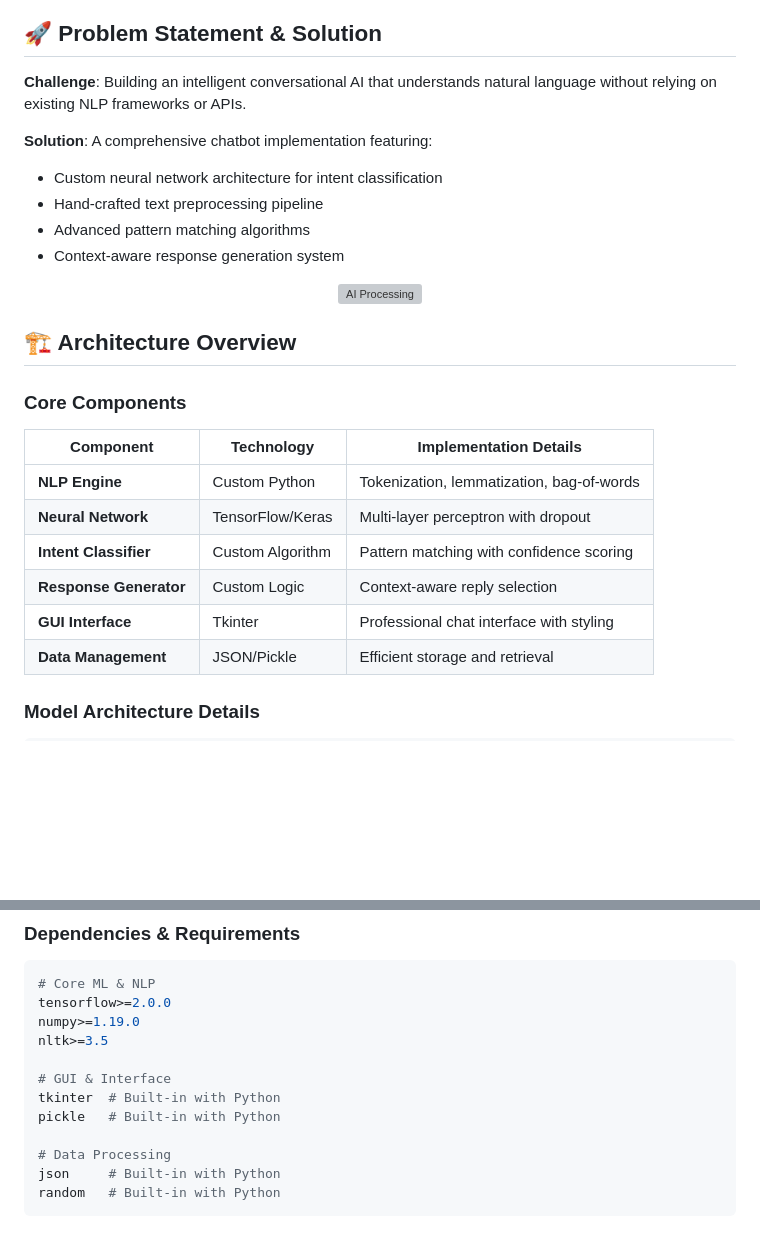
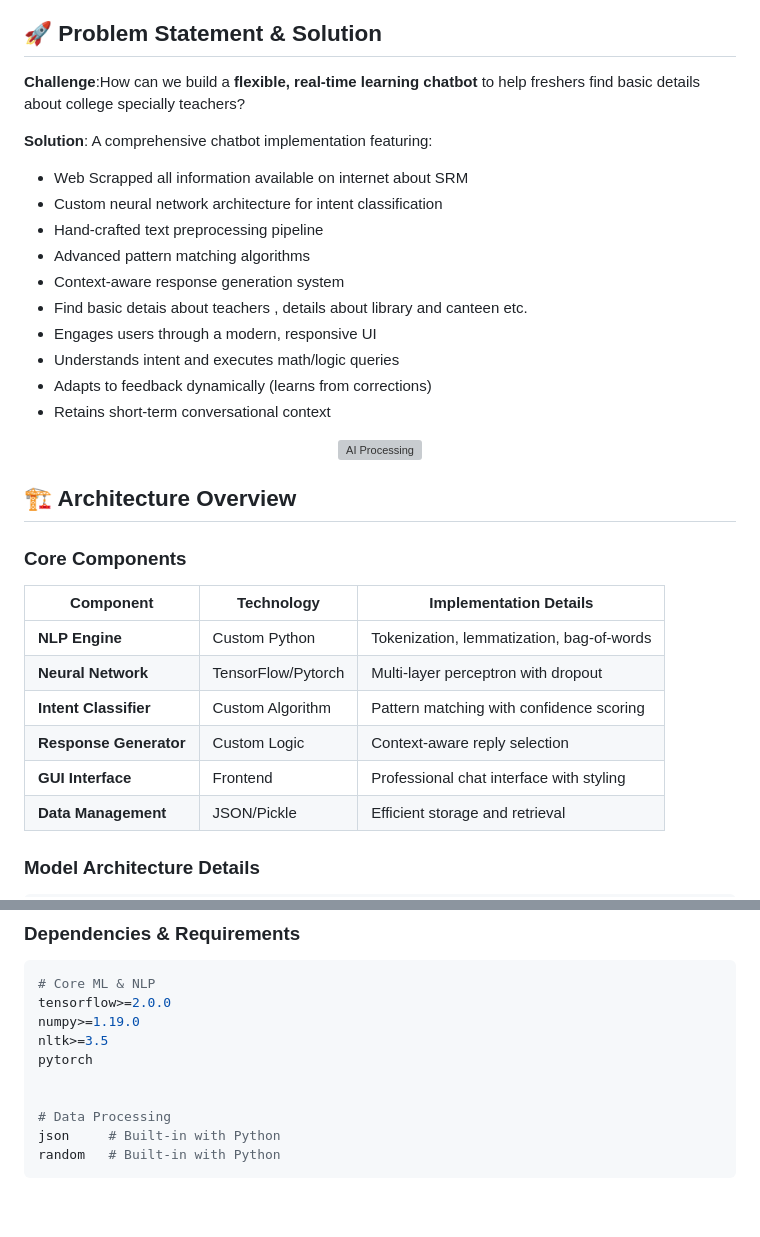
Before and after one commit to harshitsaxena001/python_chatbot, a Markdown page: README.md, 2 parts joined by grey strips. GitHub-like rendering; blank space fills up the shorter version; grey boxes are pictures that could not be loaded.

```diff
--- a/README.md
+++ b/README.md
@@ -18,13 +18,21 @@ This project demonstrates a **fully functional chatbot built with Natural Langua
 
 ## 🚀 Problem Statement & Solution
 
-**Challenge**: Building an intelligent conversational AI that understands natural language without relying on existing NLP frameworks or APIs.
+**Challenge**:How can we build a **flexible, real-time learning chatbot** to help freshers find basic details about college specially teachers?
+
 
 **Solution**: A comprehensive chatbot implementation featuring:
+
+- Web Scrapped all information available on internet about SRM
 - Custom neural network architecture for intent classification
 - Hand-crafted text preprocessing pipeline
 - Advanced pattern matching algorithms
 - Context-aware response generation system
+- Find basic detais about teachers , details about library and canteen etc.
+- Engages users through a modern, responsive UI
+- Understands intent and executes math/logic queries
+- Adapts to feedback dynamically (learns from corrections)
+- Retains short-term conversational context
 
 <div align="center">
   <img src="https://media.giphy.com/media/3oKIPnAiaMCws8nOsE/giphy.gif" width="300" alt="AI Processing">
@@ -37,10 +45,10 @@ This project demonstrates a **fully functional chatbot built with Natural Langua
 | Component | Technology | Implementation Details |
 |-----------|------------|----------------------|
 | **NLP Engine** | Custom Python | Tokenization, lemmatization, bag-of-words |
-| **Neural Network** | TensorFlow/Keras | Multi-layer perceptron with dropout |
+| **Neural Network** | TensorFlow/Pytorch | Multi-layer perceptron with dropout |
 | **Intent Classifier** | Custom Algorithm | Pattern matching with confidence scoring |
 | **Response Generator** | Custom Logic | Context-aware reply selection |
-| **GUI Interface** | Tkinter | Professional chat interface with styling |
+| **GUI Interface** | Frontend | Professional chat interface with styling |
 | **Data Management** | JSON/Pickle | Efficient storage and retrieval |
 
 ### Model Architecture Details
@@ -135,10 +143,8 @@ How can we build a **flexible, real-time learning chatbot** to help freshers fin
 tensorflow>=2.0.0
 numpy>=1.19.0
 nltk>=3.5
+pytorch
 
-# GUI & Interface
-tkinter  # Built-in with Python
-pickle   # Built-in with Python
 
 # Data Processing
 json     # Built-in with Python
```
